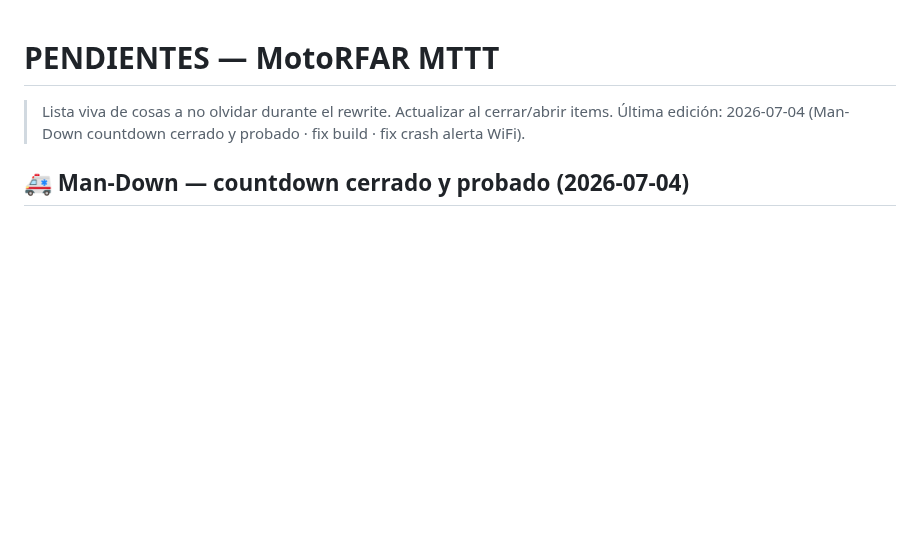
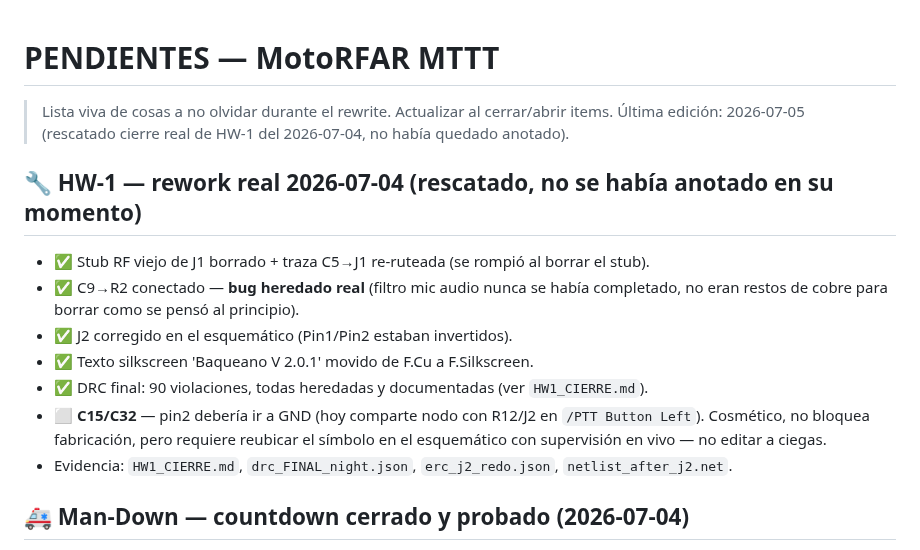
Before and after one commit to lukaz2004/MotoRFAR, a Markdown page: _PROYECTO/PENDIENTES.md, the part around the change. Rendered like a GitHub page; blank space fills up the shorter version.

```diff
--- a/_PROYECTO/PENDIENTES.md
+++ b/_PROYECTO/PENDIENTES.md
@@ -1,7 +1,19 @@
 # PENDIENTES — MotoRFAR MTTT
 
 > Lista viva de cosas a no olvidar durante el rewrite. Actualizar al cerrar/abrir items.
-> Última edición: 2026-07-04 (Man-Down countdown cerrado y probado · fix build · fix crash alerta WiFi).
+> Última edición: 2026-07-05 (rescatado cierre real de HW-1 del 2026-07-04, no había quedado anotado).
+
+## 🔧 HW-1 — rework real 2026-07-04 (rescatado, no se había anotado en su momento)
+- ✅ Stub RF viejo de J1 borrado + traza C5→J1 re-ruteada (se rompió al borrar el stub).
+- ✅ C9→R2 conectado — **bug heredado real** (filtro mic audio nunca se había completado,
+  no eran restos de cobre para borrar como se pensó al principio).
+- ✅ J2 corregido en el esquemático (Pin1/Pin2 estaban invertidos).
+- ✅ Texto silkscreen 'Baqueano V 2.0.1' movido de F.Cu a F.Silkscreen.
+- ✅ DRC final: 90 violaciones, todas heredadas y documentadas (ver `HW1_CIERRE.md`).
+- ⬜ **C15/C32** — pin2 debería ir a GND (hoy comparte nodo con R12/J2 en `/PTT Button Left`).
+  Cosmético, no bloquea fabricación, pero requiere reubicar el símbolo en el esquemático
+  con supervisión en vivo — no editar a ciegas.
+- Evidencia: `HW1_CIERRE.md`, `drc_FINAL_night.json`, `erc_j2_redo.json`, `netlist_after_j2.net`.
 
 ## 🚑 Man-Down — countdown cerrado y probado (2026-07-04)
 - ✅ Toggle en Ajustes (Compose `AliasSettingScreen.kt`) — estaba wireado pero inalcanzable desde
```
Also changed, not shown: _PROYECTO/NEXT_SESSION.md (+20 -0 lines).
